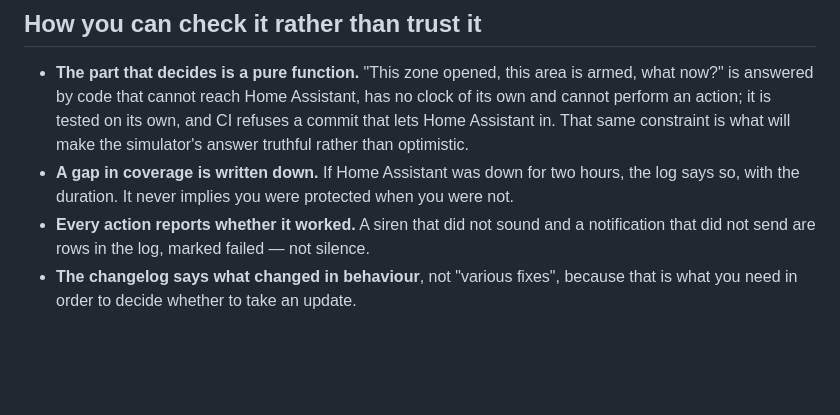
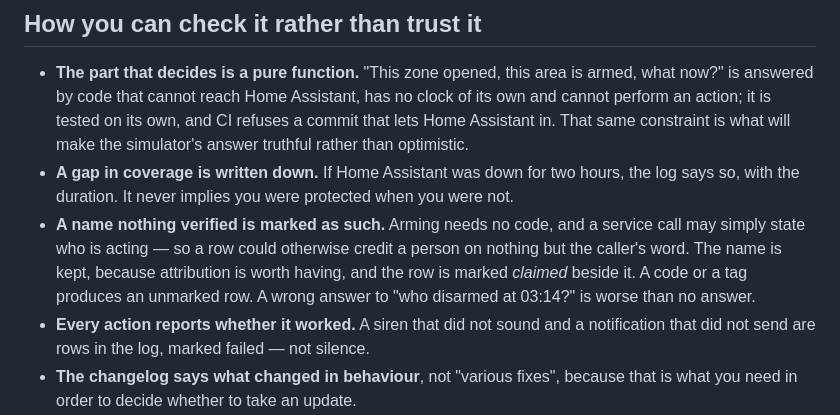
Before and after one commit to foyer-labs/Foyer-Home-Defender, a Markdown page: README.md, the part around the change. Drawn GitHub-style; blank space fills up the shorter version.

```diff
--- a/README.md
+++ b/README.md
@@ -238,6 +238,12 @@ columns above is time.
 - **A gap in coverage is written down.** If Home Assistant was down for two
   hours, the log says so, with the duration. It never implies you were
   protected when you were not.
+- **A name nothing verified is marked as such.** Arming needs no code, and a
+  service call may simply state who is acting — so a row could otherwise credit
+  a person on nothing but the caller's word. The name is kept, because
+  attribution is worth having, and the row is marked *claimed* beside it. A
+  code or a tag produces an unmarked row. A wrong answer to "who disarmed at
+  03:14?" is worse than no answer.
 - **Every action reports whether it worked.** A siren that did not sound and a
   notification that did not send are rows in the log, marked failed — not
   silence.
```
Also changed, not shown: README.it.md (+6 -1 lines).
